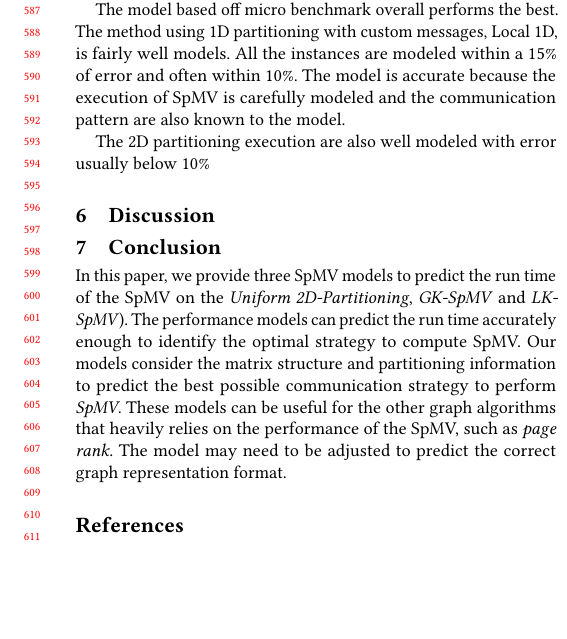
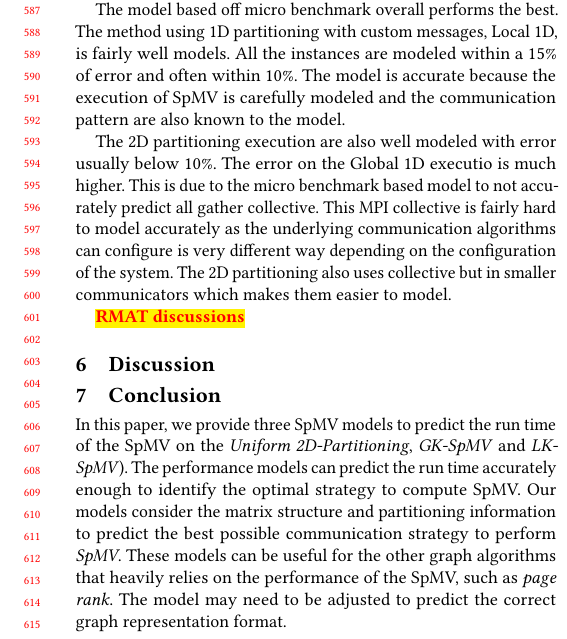
Before and after one commit to marufdsi/ConferencePapers, a LaTeX paper (ICPP2021/spmv_model.tex): part of one column of page 6 of 8, cut so that both start at the same text, the shorter picture padded with empty space. Compiled offline with pdfLaTeX.

Commit message:
more descriptions

```diff
--- a/ICPP2021/spmv_model.tex
+++ b/ICPP2021/spmv_model.tex
@@ -743,8 +743,15 @@ is carefully modeled and the communication pattern are also known to
 the model.
 
 The 2D partitioning execution are also well modeled with error usually
-below 10\%
+below 10\%. The error on the Global 1D executio is much higher. This
+is due to the micro benchmark based model to not accurately predict
+all gather collective. This MPI collective is fairly hard to model
+accurately as the underlying communication algorithms can configure is
+very different way depending on the configuration of the system. The
+2D partitioning also uses collective but in smaller communicators
+which makes them easier to model.
 
+\todo{RMAT discussions}
 
 \section{Discussion}
 
```
